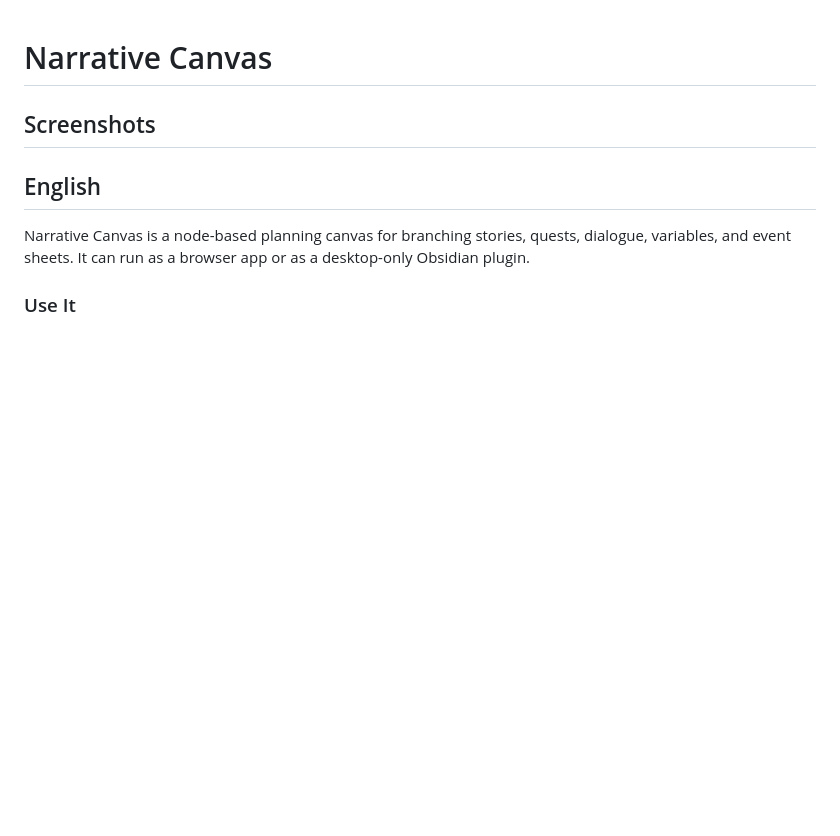
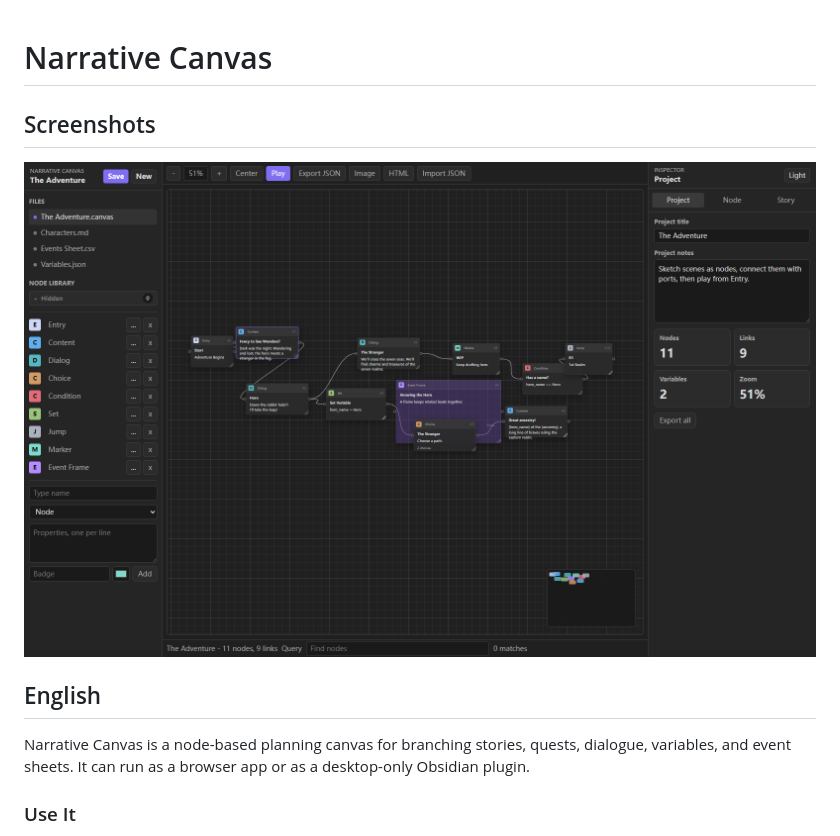
Before and after one commit to ringeringeraja33/NarrativeCanvas4GameDesign, a Markdown page: README.md, the part around the change. Drawn GitHub-style; pictures changed too: assets/screenshots/main-canvas.png (added); blank space fills up the shorter version.

Commit message:
Add README screenshot

```diff
--- a/README.md
+++ b/README.md
@@ -1,6 +1,8 @@
 # Narrative Canvas
 
 ## Screenshots
+
+![Narrative Canvas main canvas](assets/screenshots/main-canvas.png)
 
 ## English
 
```
